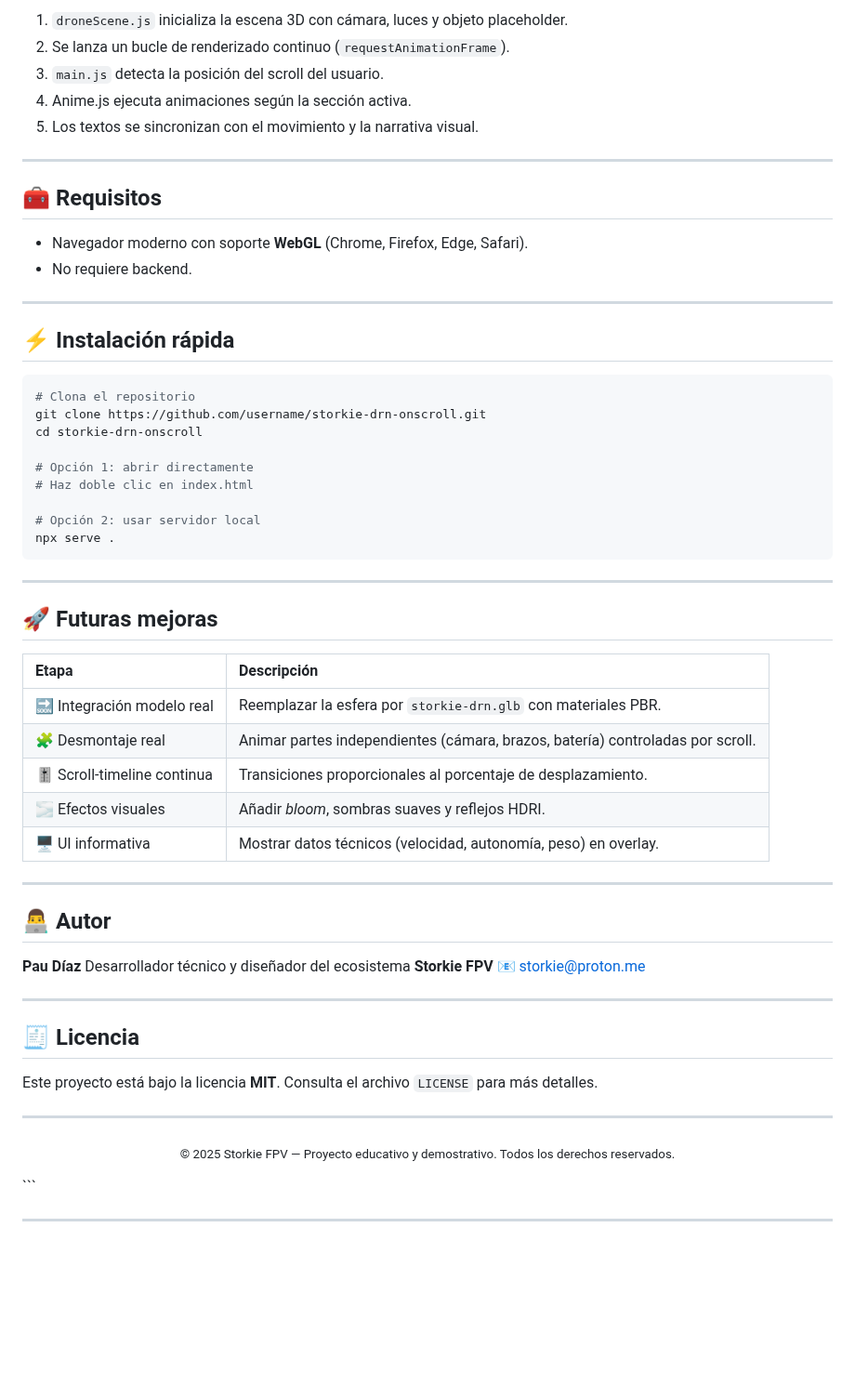
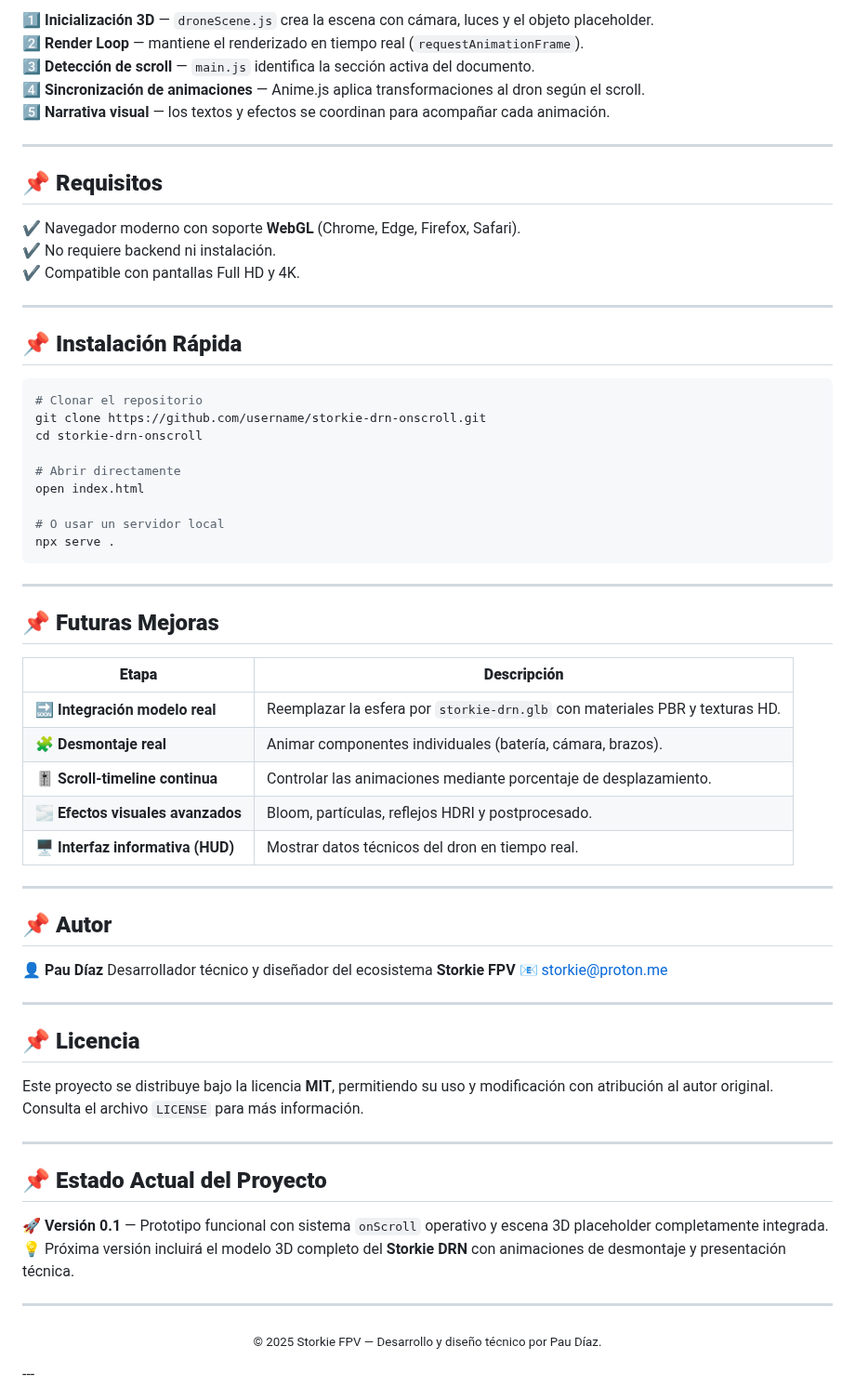
Before and after one commit to pdiazmas/Storkie, a Markdown page: README.md, the part around one of its changes. Shown at 93% size. GitHub-like rendering; blank space fills up the shorter version.

````diff
--- a/README.md
+++ b/README.md
@@ -98,65 +73,71 @@ storkie-drn-onscroll/
 
-1. `droneScene.js` inicializa la escena 3D con cámara, luces y objeto placeholder.
-2. Se lanza un bucle de renderizado continuo (`requestAnimationFrame`).
-3. `main.js` detecta la posición del scroll del usuario.
-4. Anime.js ejecuta animaciones según la sección activa.
-5. Los textos se sincronizan con el movimiento y la narrativa visual.
+1️⃣ **Inicialización 3D** — `droneScene.js` crea la escena con cámara, luces y el objeto placeholder.
+2️⃣ **Render Loop** — mantiene el renderizado en tiempo real (`requestAnimationFrame`).
+3️⃣ **Detección de scroll** — `main.js` identifica la sección activa del documento.
+4️⃣ **Sincronización de animaciones** — Anime.js aplica transformaciones al dron según el scroll.
+5️⃣ **Narrativa visual** — los textos y efectos se coordinan para acompañar cada animación.
 
 ---
 
-## 🧰 Requisitos
+## **📌 Requisitos**
 
-- Navegador moderno con soporte **WebGL** (Chrome, Firefox, Edge, Safari).
-- No requiere backend.
+✔️ Navegador moderno con soporte **WebGL** (Chrome, Edge, Firefox, Safari).
+✔️ No requiere backend ni instalación.
+✔️ Compatible con pantallas Full HD y 4K.
 
 ---
 
-## ⚡ Instalación rápida
+## **📌 Instalación Rápida**
 
 ```bash
-# Clona el repositorio
+# Clonar el repositorio
 git clone https://github.com/username/storkie-drn-onscroll.git
 cd storkie-drn-onscroll
 
-# Opción 1: abrir directamente
-# Haz doble clic en index.html
+# Abrir directamente
+open index.html
 
-# Opción 2: usar servidor local
+# O usar un servidor local
 npx serve .
 ```
 
 ---
 
-## 🚀 Futuras mejoras
+## **📌 Futuras Mejoras**
 
-| Etapa                       | Descripción                                                                    |
-| :-------------------------- | :----------------------------------------------------------------------------- |
-| 🔜 Integración modelo real  | Reemplazar la esfera por `storkie-drn.glb` con materiales PBR.                 |
-| 🧩 Desmontaje real          | Animar partes independientes (cámara, brazos, batería) controladas por scroll. |
-| 🎚️ Scroll-timeline continua | Transiciones proporcionales al porcentaje de desplazamiento.                   |
-| 🌫️ Efectos visuales         | Añadir _bloom_, sombras suaves y reflejos HDRI.                                |
-| 🖥️ UI informativa           | Mostrar datos técnicos (velocidad, autonomía, peso) en overlay.                |
+| **Etapa**                         | **Descripción**                                                              |
+| --------------------------------- | ---------------------------------------------------------------------------- |
+| 🔜 **Integración modelo real**    | Reemplazar la esfera por `storkie-drn.glb` con materiales PBR y texturas HD. |
+| 🧩 **Desmontaje real**            | Animar componentes individuales (batería, cámara, brazos).                   |
+| 🎚️ **Scroll-timeline continua**   | Controlar las animaciones mediante porcentaje de desplazamiento.             |
+| 🌫️ **Efectos visuales avanzados** | Bloom, partículas, reflejos HDRI y postprocesado.                            |
+| 🖥️ **Interfaz informativa (HUD)** | Mostrar datos técnicos del dron en tiempo real.                              |
 
 ---
 
-## 👨‍💻 Autor
+## **📌 Autor**
 
-**Pau Díaz**
+👤 **Pau Díaz**
 Desarrollador técnico y diseñador del ecosistema **Storkie FPV**
 📧 [storkie@proton.me](mailto:storkie@proton.me)
 
 ---
 
-## 🧾 Licencia
+## **📌 Licencia**
 
-Este proyecto está bajo la licencia **MIT**.
-Consulta el archivo `LICENSE` para más detalles.
+Este proyecto se distribuye bajo la licencia **MIT**, permitiendo su uso y modificación con atribución al autor original.
+Consulta el archivo `LICENSE` para más información.
+
+---
+
+## **📌 Estado Actual del Proyecto**
+
+🚀 **Versión 0.1** — Prototipo funcional con sistema `onScroll` operativo y escena 3D placeholder completamente integrada.
+💡 Próxima versión incluirá el modelo 3D completo del **Storkie DRN** con animaciones de desmontaje y presentación técnica.
 
 ---
 
 <p align="center">
-  <sub>© 2025 Storkie FPV — Proyecto educativo y demostrativo. Todos los derechos reservados.</sub>
+  <sub>© 2025 Storkie FPV — Desarrollo y diseño técnico por Pau Díaz.</sub>
 </p>
-```
-
 ---
````
Also changed, not shown: other parts of README.md (+51 -76 lines).
